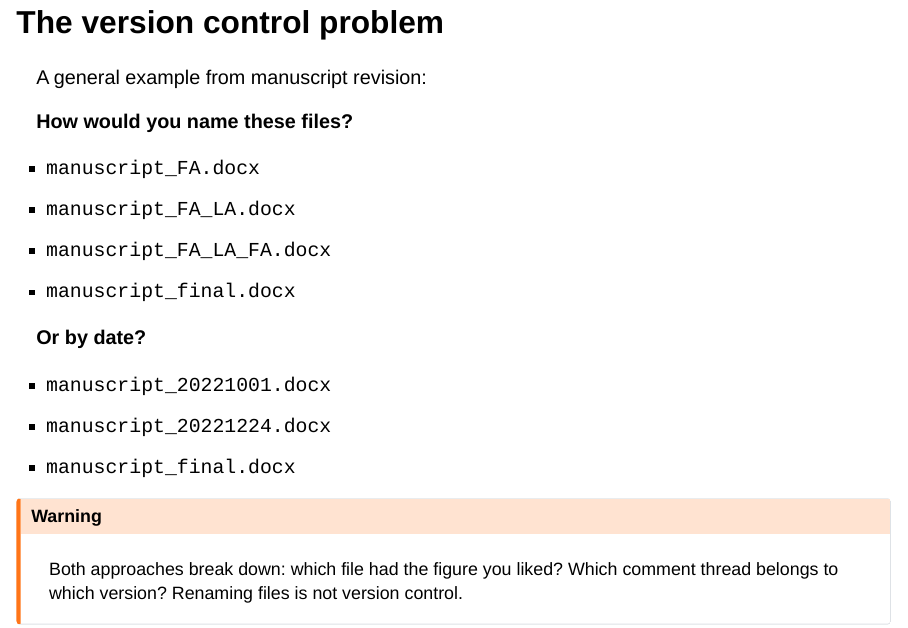
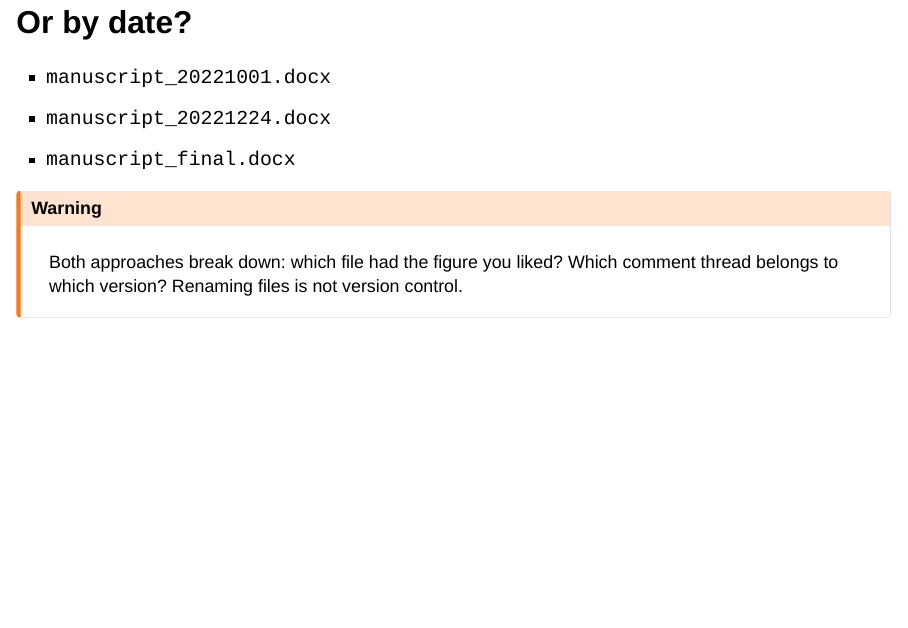
Before and after one commit to DQBM-CCCZ/intro_git_github, a Quarto document (slides/slide_module_1.qmd): page 7 of 23 before the commit and page 8 of 23 after it. Rendered offline with R 4.5, knitr and Pandoc in place of Quarto, with nearby package versions; the code chunks are not run, so their results and figures are left out; drawn as Slidy slides in place of the format the file asks for.

Commit message:
Split overloaded version-control-problem slide to fix content overflow
The slide stacked a Mermaid diagram, two file-naming examples (4+3 bullet
lines), and a warning callout behind sequential fragment reveals. On a
revealjs slide that much content overflows the visible area, so the later
fragments (date-based filenames and the warning) were invisible after
clicking through - reported directly by testing the rendered deck. Splits
it into two slides so every fragment stays on screen.

```diff
--- a/slides/slide_module_1.qmd
+++ b/slides/slide_module_1.qmd
@@ -66,9 +66,9 @@ flowchart LR
 - `manuscript_FA_LA_FA.docx`
 - `manuscript_final.docx`
 
-. . .
+---
 
-**Or by date?**
+## Or by date?
 
 - `manuscript_20221001.docx`
 - `manuscript_20221224.docx`
```
Also changed, not shown: docs/search.json, 1 other file.
